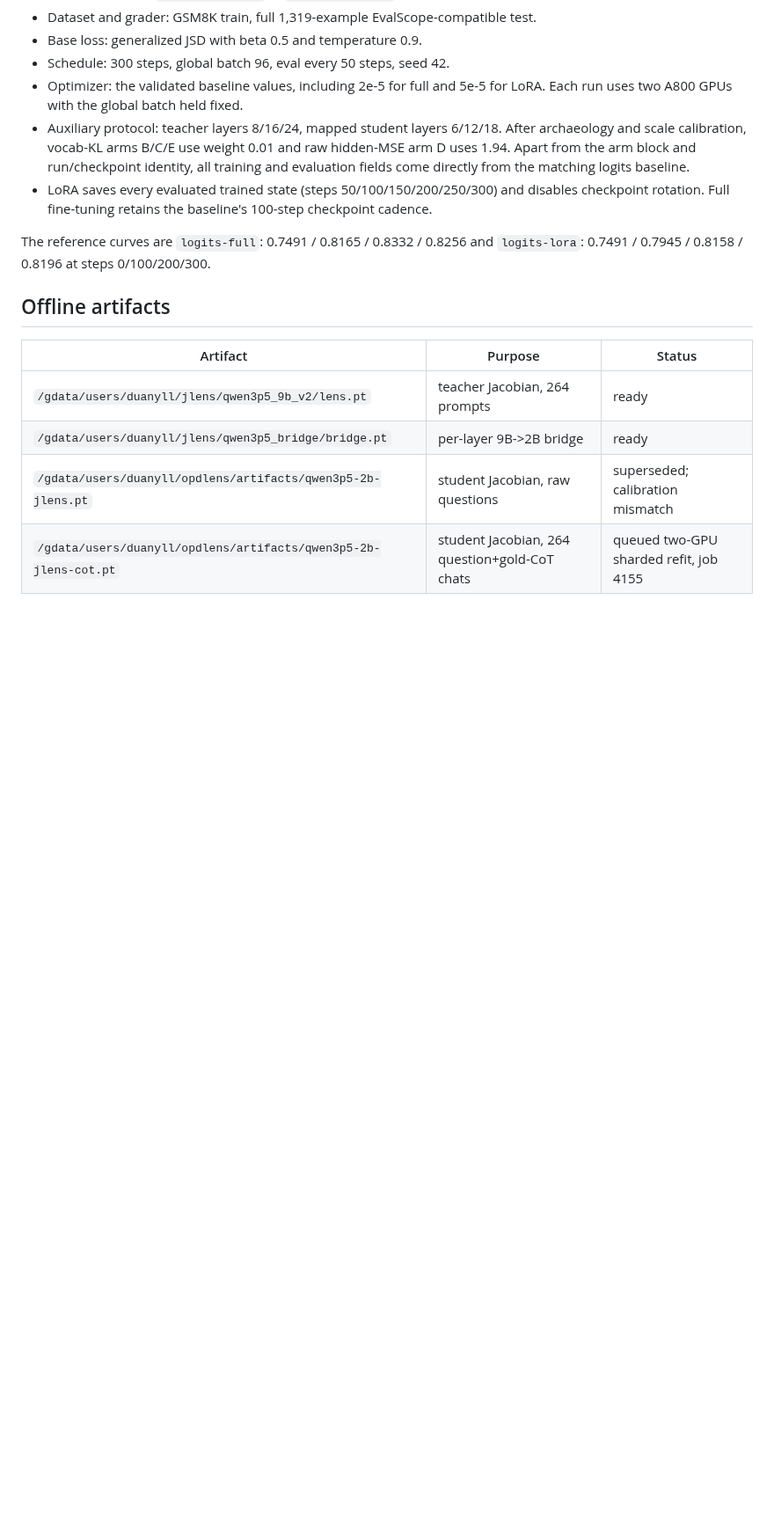
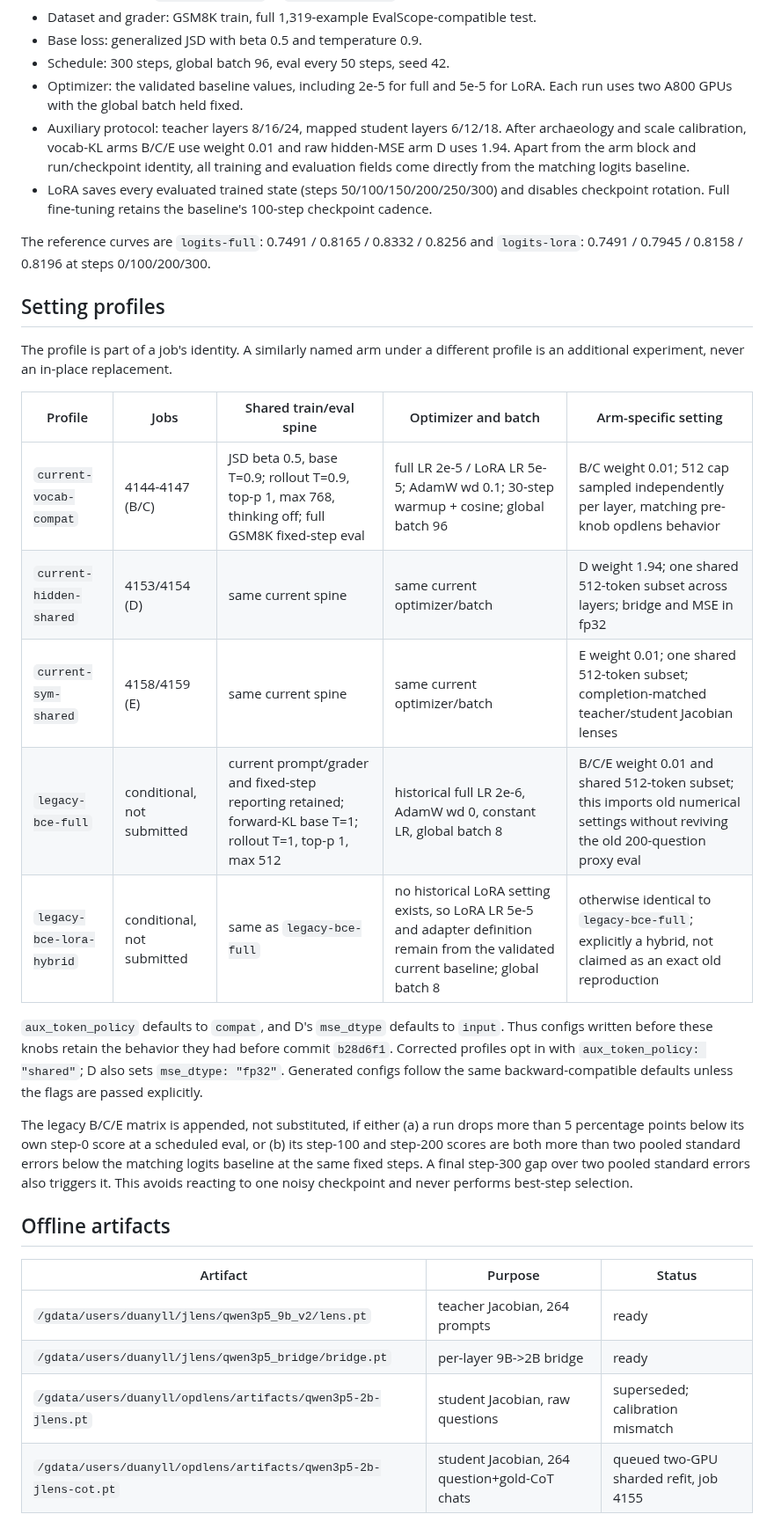
Before and after one commit to Duanyll/opdlens, a Markdown page: docs/experiments/bcde-round1.md, the part around one of its changes. Shown at 88% size. Drawn GitHub-style; blank space fills up the shorter version.

Commit message:
Track round-one job setting profiles

```diff
--- a/docs/experiments/bcde-round1.md
+++ b/docs/experiments/bcde-round1.md
@@ -25,6 +25,32 @@ not change the model family mid-matrix.
 The reference curves are `logits-full`: 0.7491 / 0.8165 / 0.8332 / 0.8256 and
 `logits-lora`: 0.7491 / 0.7945 / 0.8158 / 0.8196 at steps 0/100/200/300.
 
+## Setting profiles
+
+The profile is part of a job's identity. A similarly named arm under a different
+profile is an additional experiment, never an in-place replacement.
+
+| Profile | Jobs | Shared train/eval spine | Optimizer and batch | Arm-specific setting |
+|---|---|---|---|---|
+| `current-vocab-compat` | 4144-4147 (B/C) | JSD beta 0.5, base T=0.9; rollout T=0.9, top-p 1, max 768, thinking off; full GSM8K fixed-step eval | full LR 2e-5 / LoRA LR 5e-5; AdamW wd 0.1; 30-step warmup + cosine; global batch 96 | B/C weight 0.01; 512 cap sampled independently per layer, matching pre-knob opdlens behavior |
+| `current-hidden-shared` | 4153/4154 (D) | same current spine | same current optimizer/batch | D weight 1.94; one shared 512-token subset across layers; bridge and MSE in fp32 |
+| `current-sym-shared` | 4158/4159 (E) | same current spine | same current optimizer/batch | E weight 0.01; one shared 512-token subset; completion-matched teacher/student Jacobian lenses |
+| `legacy-bce-full` | conditional, not submitted | current prompt/grader and fixed-step reporting retained; forward-KL base T=1; rollout T=1, top-p 1, max 512 | historical full LR 2e-6, AdamW wd 0, constant LR, global batch 8 | B/C/E weight 0.01 and shared 512-token subset; this imports old numerical settings without reviving the old 200-question proxy eval |
+| `legacy-bce-lora-hybrid` | conditional, not submitted | same as `legacy-bce-full` | no historical LoRA setting exists, so LoRA LR 5e-5 and adapter definition remain from the validated current baseline; global batch 8 | otherwise identical to `legacy-bce-full`; explicitly a hybrid, not claimed as an exact old reproduction |
+
+`aux_token_policy` defaults to `compat`, and D's `mse_dtype` defaults to `input`.
+Thus configs written before these knobs retain the behavior they had before commit
+`b28d6f1`. Corrected profiles opt in with `aux_token_policy: "shared"`; D also
+sets `mse_dtype: "fp32"`. Generated configs follow the same backward-compatible
+defaults unless the flags are passed explicitly.
+
+The legacy B/C/E matrix is appended, not substituted, if either (a) a run drops
+more than 5 percentage points below its own step-0 score at a scheduled eval, or
+(b) its step-100 and step-200 scores are both more than two pooled standard errors
+below the matching logits baseline at the same fixed steps. A final step-300 gap
+over two pooled standard errors also triggers it. This avoids reacting to one noisy
+checkpoint and never performs best-step selection.
+
 ## Offline artifacts
 
 | Artifact | Purpose | Status |
```
Also changed, not shown: other parts of docs/experiments/bcde-round1.md (+15 -12 lines).
